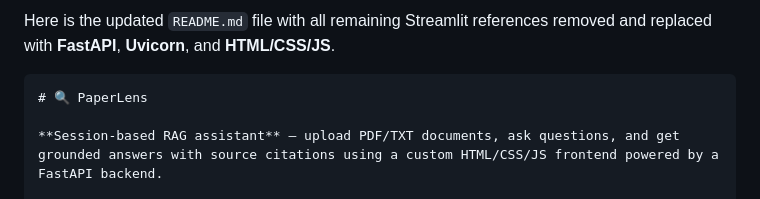
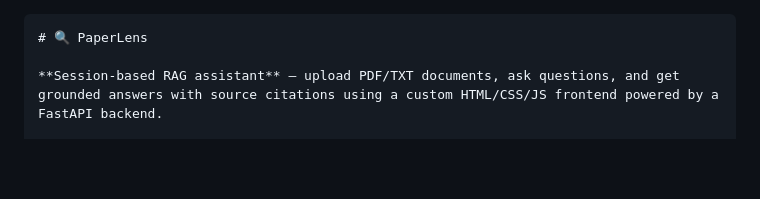
Before and after one commit to aadinathr001/Paperlens, a Markdown page: README.md, the part around the change. Drawn GitHub-style; blank space fills up the shorter version.

Commit message:
updated readme again

````diff
--- a/README.md
+++ b/README.md
@@ -1,4 +1,3 @@
-Here is the updated `README.md` file with all remaining Streamlit references removed and replaced with **FastAPI**, **Uvicorn**, and **HTML/CSS/JS**.
 
 ```markdown
 # 🔍 PaperLens
````
